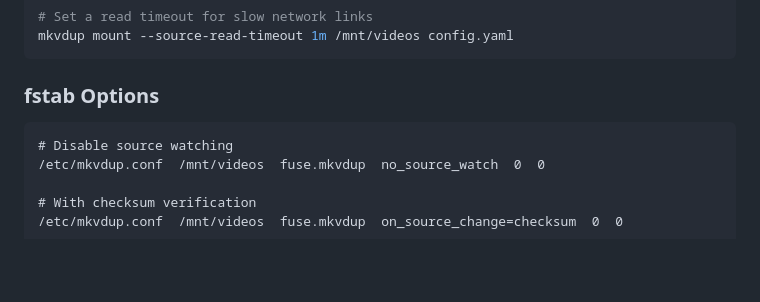
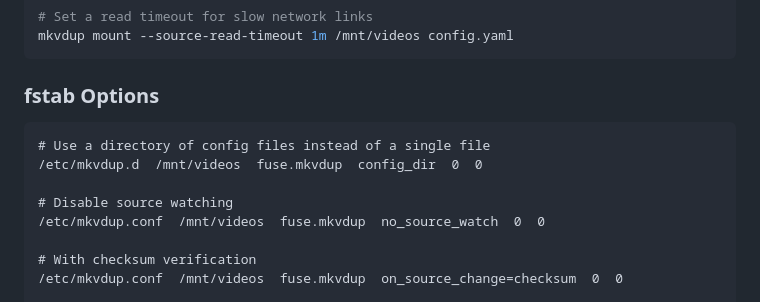
Before and after one commit to stuckj/mkvdup, a Markdown page: docs/FUSE.md, the part around the change. Rendered like a GitHub page; blank space fills up the shorter version.

````diff
--- a/docs/FUSE.md
+++ b/docs/FUSE.md
@@ -392,6 +392,9 @@ mkvdup mount --source-read-timeout 1m /mnt/videos config.yaml
 ### fstab Options
 
 ```
+# Use a directory of config files instead of a single file
+/etc/mkvdup.d  /mnt/videos  fuse.mkvdup  config_dir  0  0
+
 # Disable source watching
 /etc/mkvdup.conf  /mnt/videos  fuse.mkvdup  no_source_watch  0  0
 
````
Also changed, not shown: README.md (+35 -0 lines).
